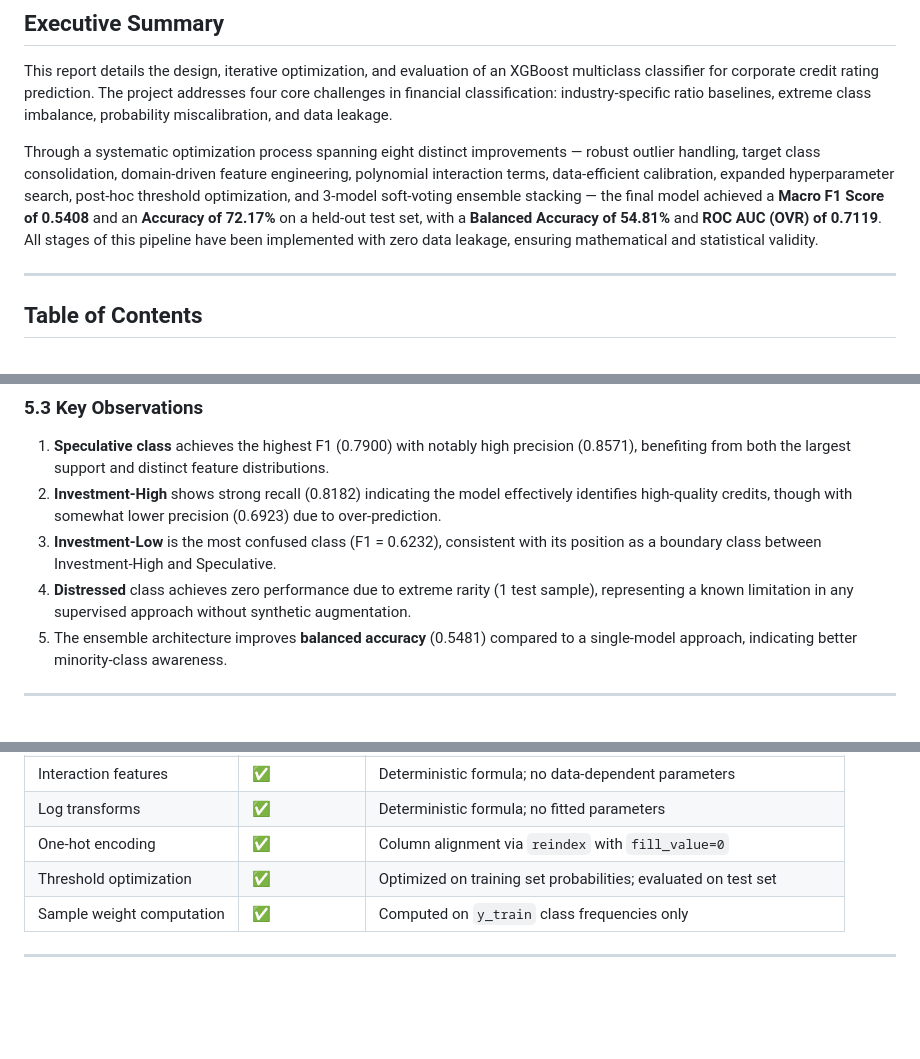
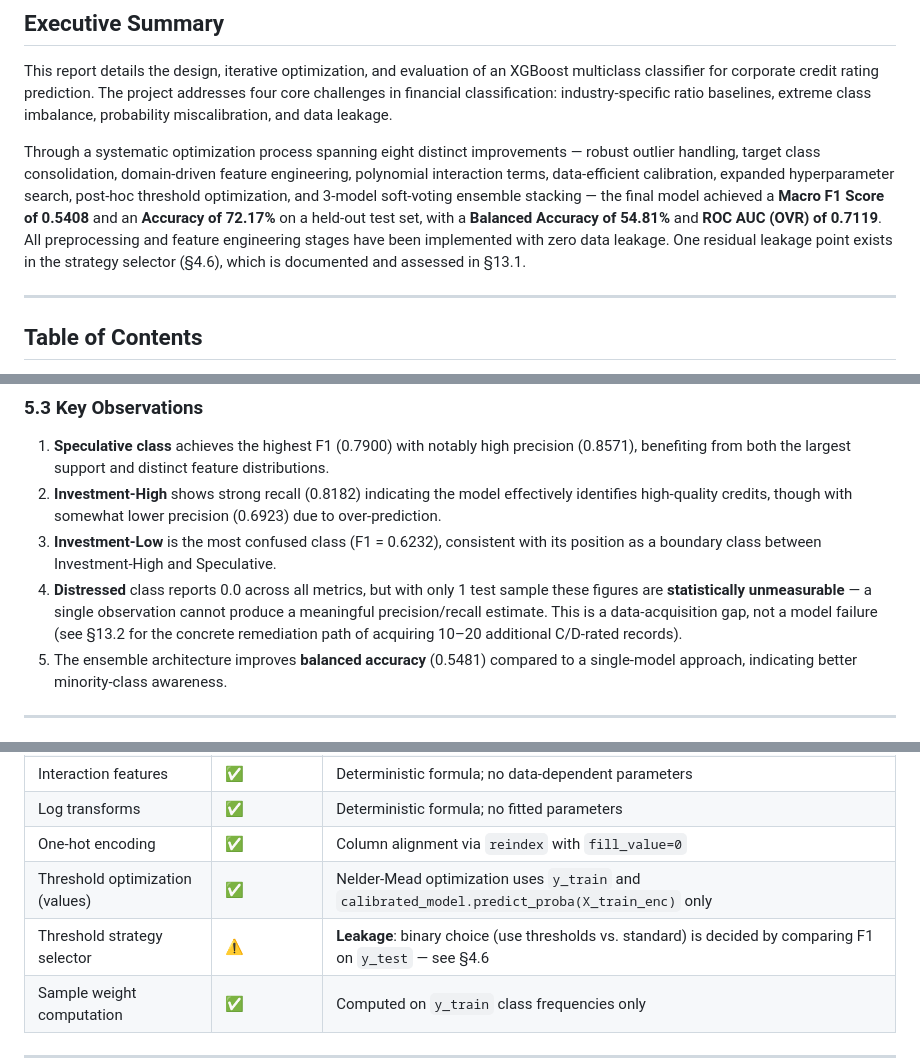
Before and after one commit to nicholas24042626/Credit-Risk-Analyzer, a Markdown page: TECHNICAL_REPORT.md, 3 parts joined by grey strips. Drawn GitHub-style; blank space fills up the shorter version.

```diff
--- a/TECHNICAL_REPORT.md
+++ b/TECHNICAL_REPORT.md
@@ -4,7 +4,7 @@
 
 This report details the design, iterative optimization, and evaluation of an XGBoost multiclass classifier for corporate credit rating prediction. The project addresses four core challenges in financial classification: industry-specific ratio baselines, extreme class imbalance, probability miscalibration, and data leakage.
 
-Through a systematic optimization process spanning eight distinct improvements — robust outlier handling, target class consolidation, domain-driven feature engineering, polynomial interaction terms, data-efficient calibration, expanded hyperparameter search, post-hoc threshold optimization, and 3-model soft-voting ensemble stacking — the final model achieved a **Macro F1 Score of 0.5408** and an **Accuracy of 72.17%** on a held-out test set, with a **Balanced Accuracy of 54.81%** and **ROC AUC (OVR) of 0.7119**. All stages of this pipeline have been implemented with zero data leakage, ensuring mathematical and statistical validity.
+Through a systematic optimization process spanning eight distinct improvements — robust outlier handling, target class consolidation, domain-driven feature engineering, polynomial interaction terms, data-efficient calibration, expanded hyperparameter search, post-hoc threshold optimization, and 3-model soft-voting ensemble stacking — the final model achieved a **Macro F1 Score of 0.5408** and an **Accuracy of 72.17%** on a held-out test set, with a **Balanced Accuracy of 54.81%** and **ROC AUC (OVR) of 0.7119**. All preprocessing and feature engineering stages have been implemented with zero data leakage. One residual leakage point exists in the strategy selector (§4.6), which is documented and assessed in §13.1.
 
 ---
 
@@ -340,7 +341,7 @@ Cache keys are derived from an MD5 hash of the uploaded file data, enabling per-
 1. **Speculative class** achieves the highest F1 (0.7900) with notably high precision (0.8571), benefiting from both the largest support and distinct feature distributions.
 2. **Investment-High** shows strong recall (0.8182) indicating the model effectively identifies high-quality credits, though with somewhat lower precision (0.6923) due to over-prediction.
 3. **Investment-Low** is the most confused class (F1 = 0.6232), consistent with its position as a boundary class between Investment-High and Speculative.
-4. **Distressed** class achieves zero performance due to extreme rarity (1 test sample), representing a known limitation in any supervised approach without synthetic augmentation.
+4. **Distressed** class reports 0.0 across all metrics, but with only 1 test sample these figures are **statistically unmeasurable** — a single observation cannot produce a meaningful precision/recall estimate. This is a data-acquisition gap, not a model failure (see §13.2 for the concrete remediation path of acquiring 10–20 additional C/D-rated records).
 5. The ensemble architecture improves **balanced accuracy** (0.5481) compared to a single-model approach, indicating better minority-class awareness.
 
 ---
@@ -572,7 +573,8 @@ All stochastic operations use `RANDOM_STATE = 143`:
 | Interaction features | ✅ | Deterministic formula; no data-dependent parameters |
 | Log transforms | ✅ | Deterministic formula; no fitted parameters |
 | One-hot encoding | ✅ | Column alignment via `reindex` with `fill_value=0` |
-| Threshold optimization | ✅ | Optimized on training set probabilities; evaluated on test set |
+| Threshold optimization (values) | ✅ | Nelder-Mead optimization uses `y_train` and `calibrated_model.predict_proba(X_train_enc)` only |
+| Threshold strategy selector | ⚠️ | **Leakage**: binary choice (use thresholds vs. standard) is decided by comparing F1 on `y_test` — see §4.6 |
 | Sample weight computation | ✅ | Computed on `y_train` class frequencies only |
 
 ---
```
Also changed, not shown: other parts of TECHNICAL_REPORT.md (+14 -12 lines).
